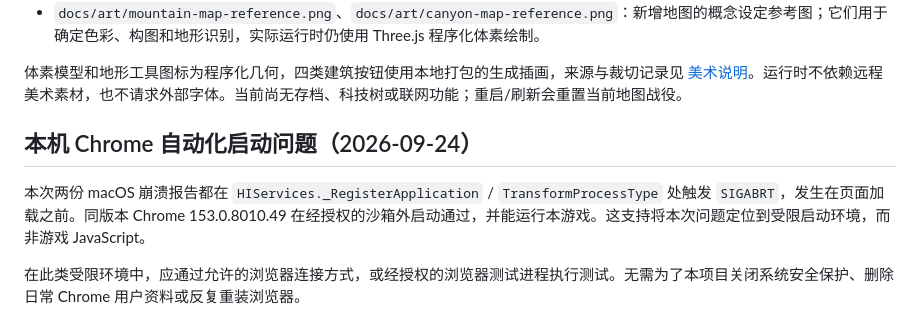
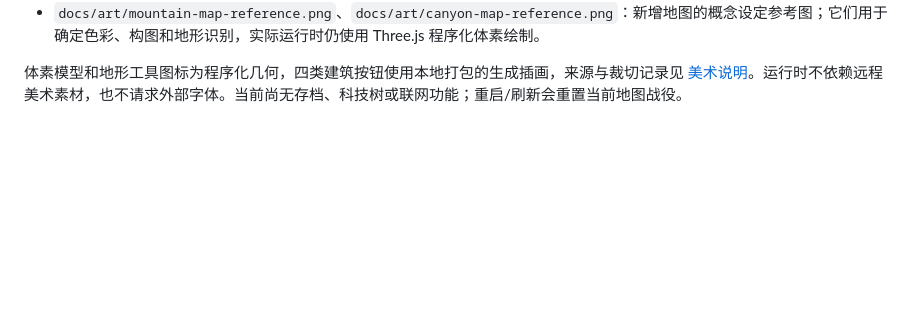
Before and after one commit to bluedinosaur233/SandboxTowerDefense, a Markdown page: README.md, the part around the change. Rendered like a GitHub page; blank space fills up the shorter version.

Commit message:
Remove local Chrome troubleshooting from README

```diff
--- a/README.md
+++ b/README.md
@@ -80,9 +80,3 @@ npm run test:browser  # Chrome 真实浏览器试玩，先启动开发服务器
 - `docs/art/mountain-map-reference.png`、`docs/art/canyon-map-reference.png`：新增地图的概念设定参考图；它们用于确定色彩、构图和地形识别，实际运行时仍使用 Three.js 程序化体素绘制。
 
 体素模型和地形工具图标为程序化几何，四类建筑按钮使用本地打包的生成插画，来源与裁切记录见 [美术说明](docs/art/README.md)。运行时不依赖远程美术素材，也不请求外部字体。当前尚无存档、科技树或联网功能；重启/刷新会重置当前地图战役。
-
-## 本机 Chrome 自动化启动问题（2026-09-24）
-
-本次两份 macOS 崩溃报告都在 `HIServices._RegisterApplication` / `TransformProcessType` 处触发 `SIGABRT`，发生在页面加载之前。同版本 Chrome 153.0.8010.49 在经授权的沙箱外启动通过，并能运行本游戏。这支持将本次问题定位到受限启动环境，而非游戏 JavaScript。
-
-在此类受限环境中，应通过允许的浏览器连接方式，或经授权的浏览器测试进程执行测试。无需为了本项目关闭系统安全保护、删除日常 Chrome 用户资料或反复重装浏览器。
```
